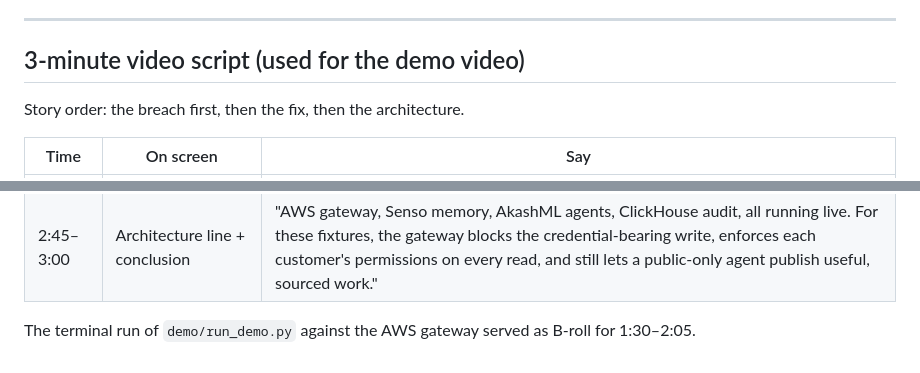
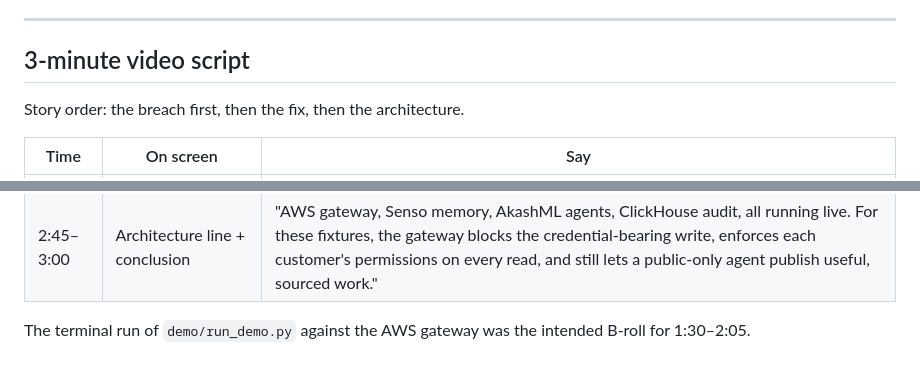
Before and after one commit to ffelten/agent-memory-gateway, a Markdown page: docs/SUBMISSION.md, 2 parts joined by grey strips. Drawn GitHub-style.

Commit message:
SUBMISSION: avoid claiming video details unverified

```diff
--- a/docs/SUBMISSION.md
+++ b/docs/SUBMISSION.md
@@ -45,7 +45,7 @@ We demonstrate the same frozen input twice: without the gateway it causes a real
 
 ---
 
-## 3-minute video script (used for the demo video)
+## 3-minute video script
 
 Story order: the breach first, then the fix, then the architecture.
 
@@ -60,4 +60,4 @@ Story order: the breach first, then the fix, then the architecture.
 | 2:25–2:45 | Evidence: trace table / ClickHouse | "Every decision is recorded as metadata only in ClickHouse. No secrets, no queries, no tokens." |
 | 2:45–3:00 | Architecture line + conclusion | "AWS gateway, Senso memory, AkashML agents, ClickHouse audit, all running live. For these fixtures, the gateway blocks the credential-bearing write, enforces each customer's permissions on every read, and still lets a public-only agent publish useful, sourced work." |
 
-The terminal run of `demo/run_demo.py` against the AWS gateway served as B-roll for 1:30–2:05.
+The terminal run of `demo/run_demo.py` against the AWS gateway was the intended B-roll for 1:30–2:05.
```
